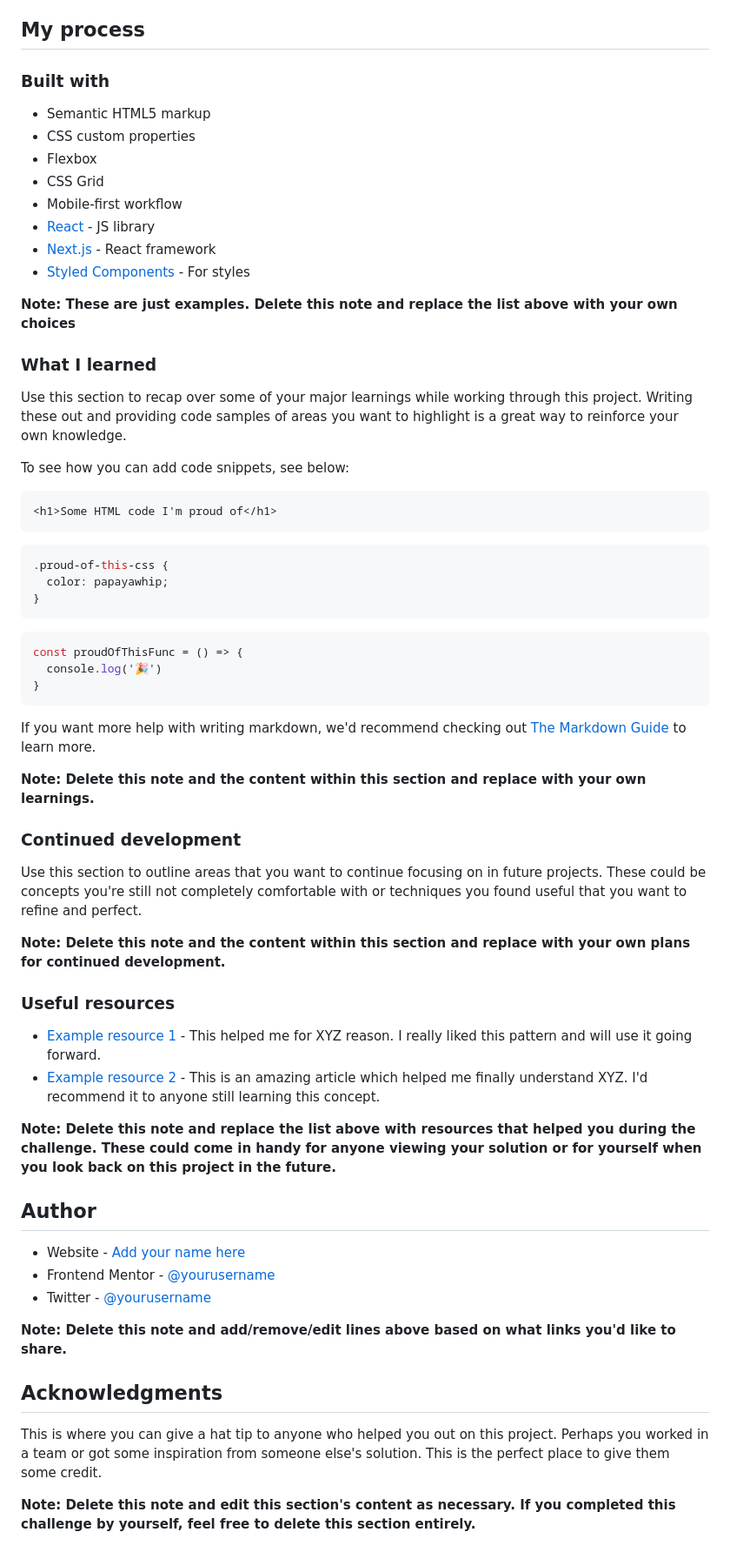
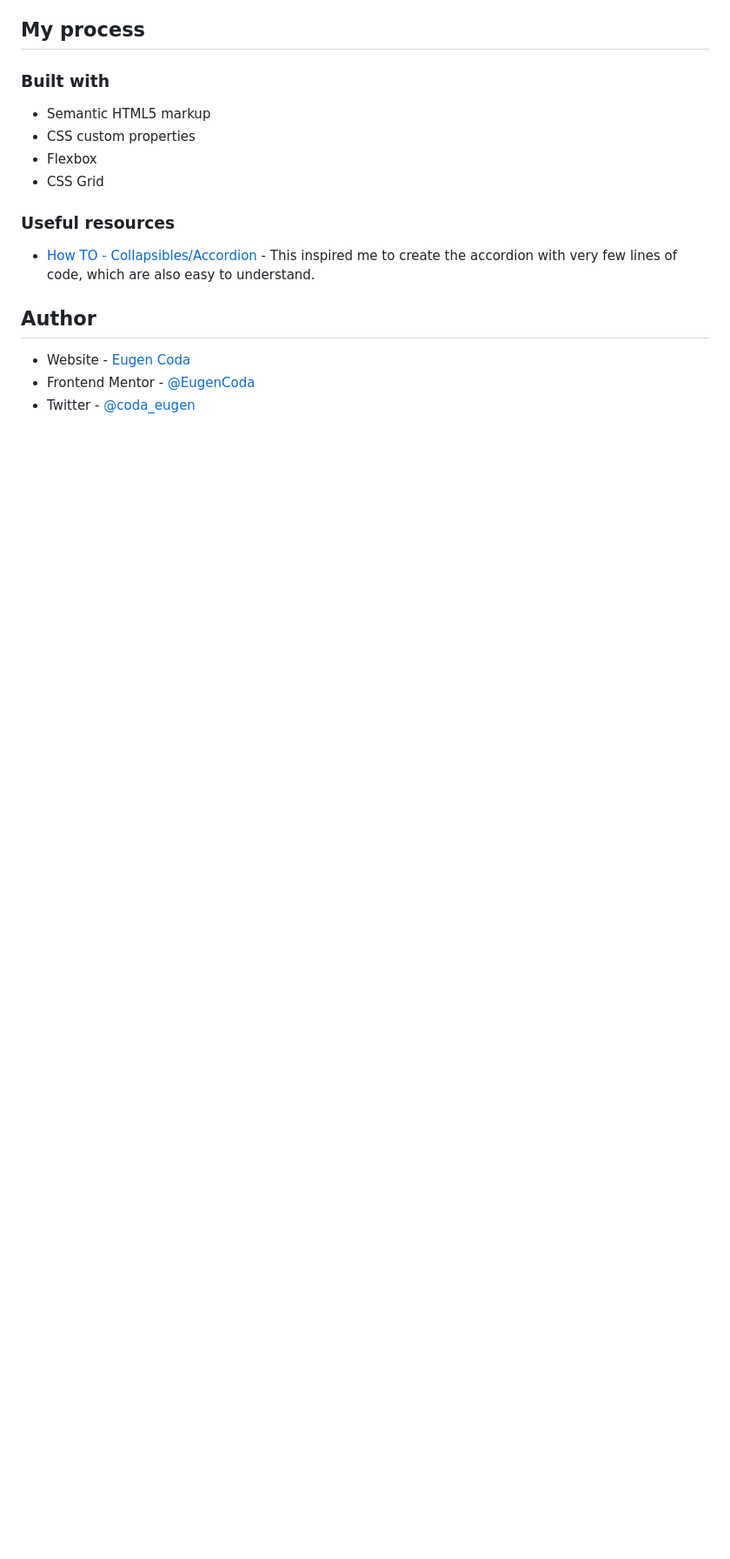
Before and after one commit to EugenCoda/frontend-mentor-FAQ-accordion-card-main, a Markdown page: README.md, the part around one of its changes. Shown at 87% size. Rendered like a GitHub page; blank space fills up the shorter version.

````diff
--- a/README.md
+++ b/README.md
@@ -53,60 +41,13 @@ Then crop/optimize/edit your image however you like, add it to your project, and
 - CSS custom properties
 - Flexbox
 - CSS Grid
-- Mobile-first workflow
-- [React](https://reactjs.org/) - JS library
-- [Next.js](https://nextjs.org/) - React framework
-- [Styled Components](https://styled-components.com/) - For styles
-
-**Note: These are just examples. Delete this note and replace the list above with your own choices**
-
-### What I learned
-
-Use this section to recap over some of your major learnings while working through this project. Writing these out and providing code samples of areas you want to highlight is a great way to reinforce your own knowledge.
-
-To see how you can add code snippets, see below:
-
-```html
-<h1>Some HTML code I'm proud of</h1>
-```
-```css
-.proud-of-this-css {
-  color: papayawhip;
-}
-```
-```js
-const proudOfThisFunc = () => {
-  console.log('🎉')
-}
-```
-
-If you want more help with writing markdown, we'd recommend checking out [The Markdown Guide](https://www.markdownguide.org/) to learn more.
-
-**Note: Delete this note and the content within this section and replace with your own learnings.**
-
-### Continued development
-
-Use this section to outline areas that you want to continue focusing on in future projects. These could be concepts you're still not completely comfortable with or techniques you found useful that you want to refine and perfect.
-
-**Note: Delete this note and the content within this section and replace with your own plans for continued development.**
 
 ### Useful resources
 
-- [Example resource 1](https://www.example.com) - This helped me for XYZ reason. I really liked this pattern and will use it going forward.
-- [Example resource 2](https://www.example.com) - This is an amazing article which helped me finally understand XYZ. I'd recommend it to anyone still learning this concept.
-
-**Note: Delete this note and replace the list above with resources that helped you during the challenge. These could come in handy for anyone viewing your solution or for yourself when you look back on this project in the future.**
+- [How TO - Collapsibles/Accordion](https://www.w3schools.com/howto/howto_js_accordion.asp) - This inspired me to create the accordion with very few lines of code, which are also easy to understand.
 
 ## Author
 
-- Website - [Add your name here](https://www.your-site.com)
-- Frontend Mentor - [@yourusername](https://www.frontendmentor.io/profile/yourusername)
-- Twitter - [@yourusername](https://www.twitter.com/yourusername)
-
-**Note: Delete this note and add/remove/edit lines above based on what links you'd like to share.**
-
-## Acknowledgments
-
-This is where you can give a hat tip to anyone who helped you out on this project. Perhaps you worked in a team or got some inspiration from someone else's solution. This is the perfect place to give them some credit.
-
-**Note: Delete this note and edit this section's content as necessary. If you completed this challenge by yourself, feel free to delete this section entirely.**
+- Website - [Eugen Coda](https://eugencoda.github.io/)
+- Frontend Mentor - [@EugenCoda](https://www.frontendmentor.io/profile/EugenCoda)
+- Twitter - [@coda_eugen](https://www.twitter.com/coda_eugen)
````
Also changed, not shown: other parts of README.md (+4 -16 lines), images/screenshot_desktop.png (added), images/screenshot_mobile.png (added), 3 other files.
